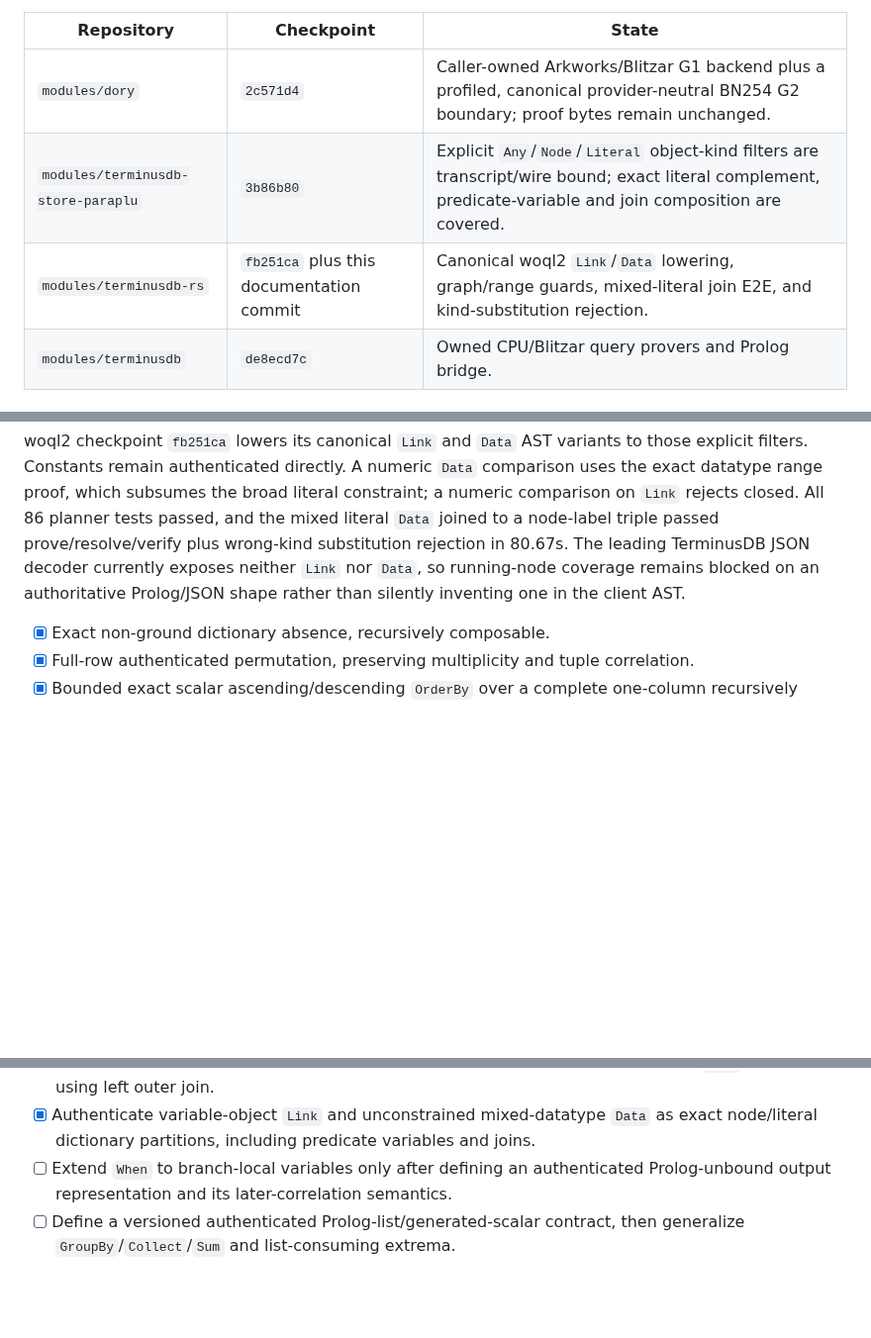
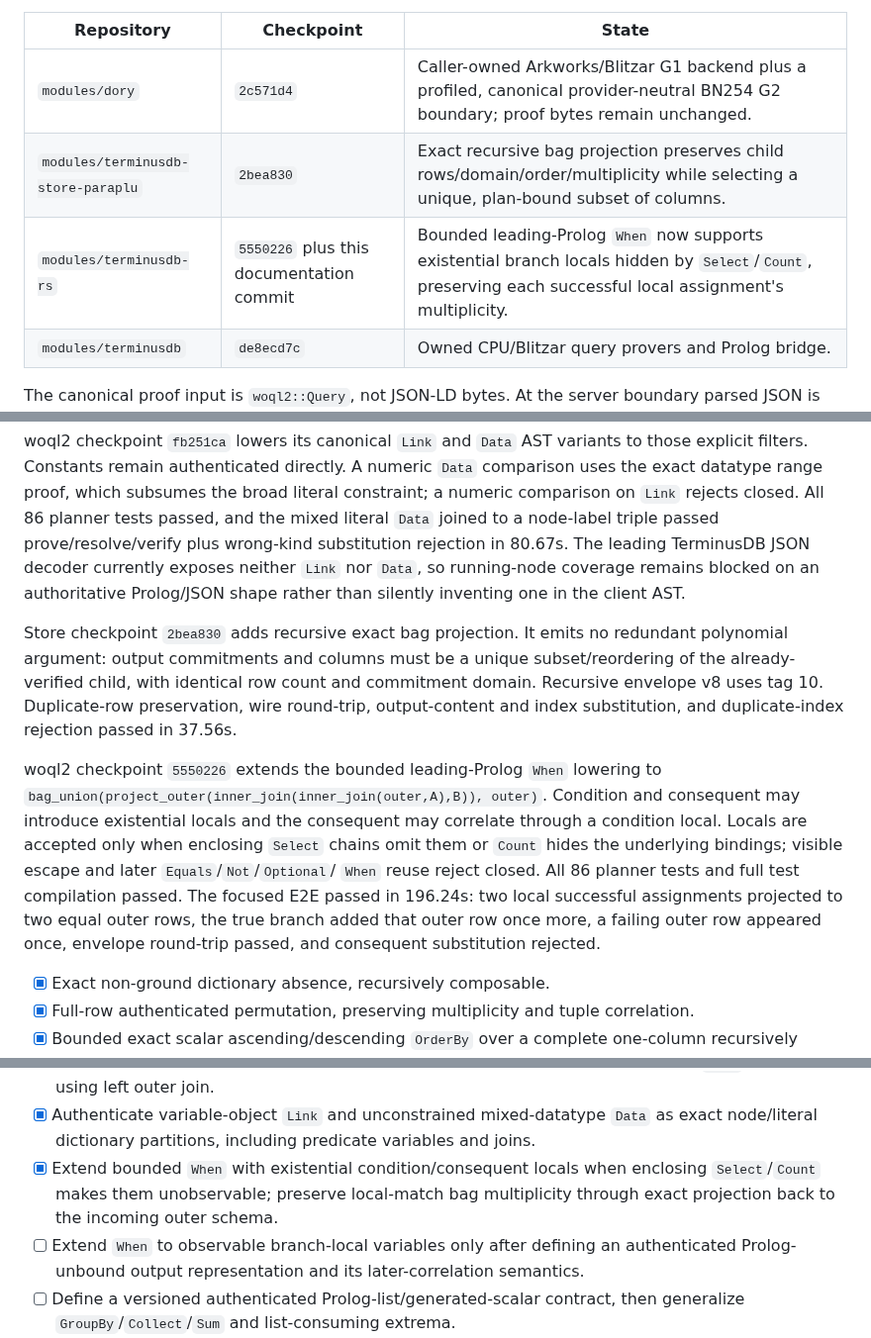
Before and after one commit to ParapluOU/terminusdb-rs, a Markdown page: docs/WOQL_QUERY_PROOF_GPU_HANDOFF.md, 3 parts joined by grey strips. Shown at 99% size. GitHub-like rendering; blank space fills up the shorter version.

Commit message:
docs(proof): record existential When coverage

```diff
--- a/docs/WOQL_QUERY_PROOF_GPU_HANDOFF.md
+++ b/docs/WOQL_QUERY_PROOF_GPU_HANDOFF.md
@@ -16,8 +16,8 @@ policy, not Store policy.
 | Repository | Checkpoint | State |
 | --- | --- | --- |
 | `modules/dory` | `2c571d4` | Caller-owned Arkworks/Blitzar G1 backend plus a profiled, canonical provider-neutral BN254 G2 boundary; proof bytes remain unchanged. |
-| `modules/terminusdb-store-paraplu` | `3b86b80` | Explicit `Any`/`Node`/`Literal` object-kind filters are transcript/wire bound; exact literal complement, predicate-variable and join composition are covered. |
-| `modules/terminusdb-rs` | `fb251ca` plus this documentation commit | Canonical woql2 `Link`/`Data` lowering, graph/range guards, mixed-literal join E2E, and kind-substitution rejection. |
+| `modules/terminusdb-store-paraplu` | `2bea830` | Exact recursive bag projection preserves child rows/domain/order/multiplicity while selecting a unique, plan-bound subset of columns. |
+| `modules/terminusdb-rs` | `5550226` plus this documentation commit | Bounded leading-Prolog `When` now supports existential branch locals hidden by `Select`/`Count`, preserving each successful local assignment's multiplicity. |
 | `modules/terminusdb` | `de8ecd7c` | Owned CPU/Blitzar query provers and Prolog bridge. |
 
 The canonical proof input is `woql2::Query`, not JSON-LD bytes. At the server
@@ -205,6 +205,22 @@ substitution rejection in 80.67s. The leading TerminusDB JSON decoder currently
 neither `Link` nor `Data`, so running-node coverage remains blocked on an authoritative
 Prolog/JSON shape rather than silently inventing one in the client AST.
 
+Store checkpoint `2bea830` adds recursive exact bag projection. It emits no redundant
+polynomial argument: output commitments and columns must be a unique subset/reordering
+of the already-verified child, with identical row count and commitment domain. Recursive
+envelope v8 uses tag 10. Duplicate-row preservation, wire round-trip, output-content and
+index substitution, and duplicate-index rejection passed in 37.56s.
+
+woql2 checkpoint `5550226` extends the bounded leading-Prolog `When` lowering to
+`bag_union(project_outer(inner_join(inner_join(outer,A),B)), outer)`. Condition and
+consequent may introduce existential locals and the consequent may correlate through a
+condition local. Locals are accepted only when enclosing `Select` chains omit them or
+`Count` hides the underlying bindings; visible escape and later `Equals`/`Not`/`Optional`/
+`When` reuse reject closed. All 86 planner tests and full test compilation passed. The
+focused E2E passed in 196.24s: two local successful assignments projected to two equal
+outer rows, the true branch added that outer row once more, a failing outer row appeared
+once, envelope round-trip passed, and consequent substitution rejected.
+
 - [x] Exact non-ground dictionary absence, recursively composable.
 - [x] Full-row authenticated permutation, preserving multiplicity and tuple correlation.
 - [x] Bounded exact scalar ascending/descending `OrderBy` over a complete one-column recursively proved result, preserving duplicate multiplicity.
@@ -227,8 +243,11 @@ Prolog/JSON shape rather than silently inventing one in the client AST.
   plus one unchanged `true` row without using left outer join.
 - [x] Authenticate variable-object `Link` and unconstrained mixed-datatype `Data` as
   exact node/literal dictionary partitions, including predicate variables and joins.
-- [ ] Extend `When` to branch-local variables only after defining an authenticated
-  Prolog-unbound output representation and its later-correlation semantics.
+- [x] Extend bounded `When` with existential condition/consequent locals when enclosing
+  `Select`/`Count` makes them unobservable; preserve local-match bag multiplicity through
+  exact projection back to the incoming outer schema.
+- [ ] Extend `When` to observable branch-local variables only after defining an
+  authenticated Prolog-unbound output representation and its later-correlation semantics.
 - [ ] Define a versioned authenticated Prolog-list/generated-scalar contract, then
   generalize `GroupBy`/`Collect`/`Sum` and list-consuming extrema.
 - [ ] Add operators requiring new value circuits/data models in the order recorded in
```
Also changed, not shown: docs/WOQL_QUERY_PROOF_COVERAGE.md (+2 -2 lines).
